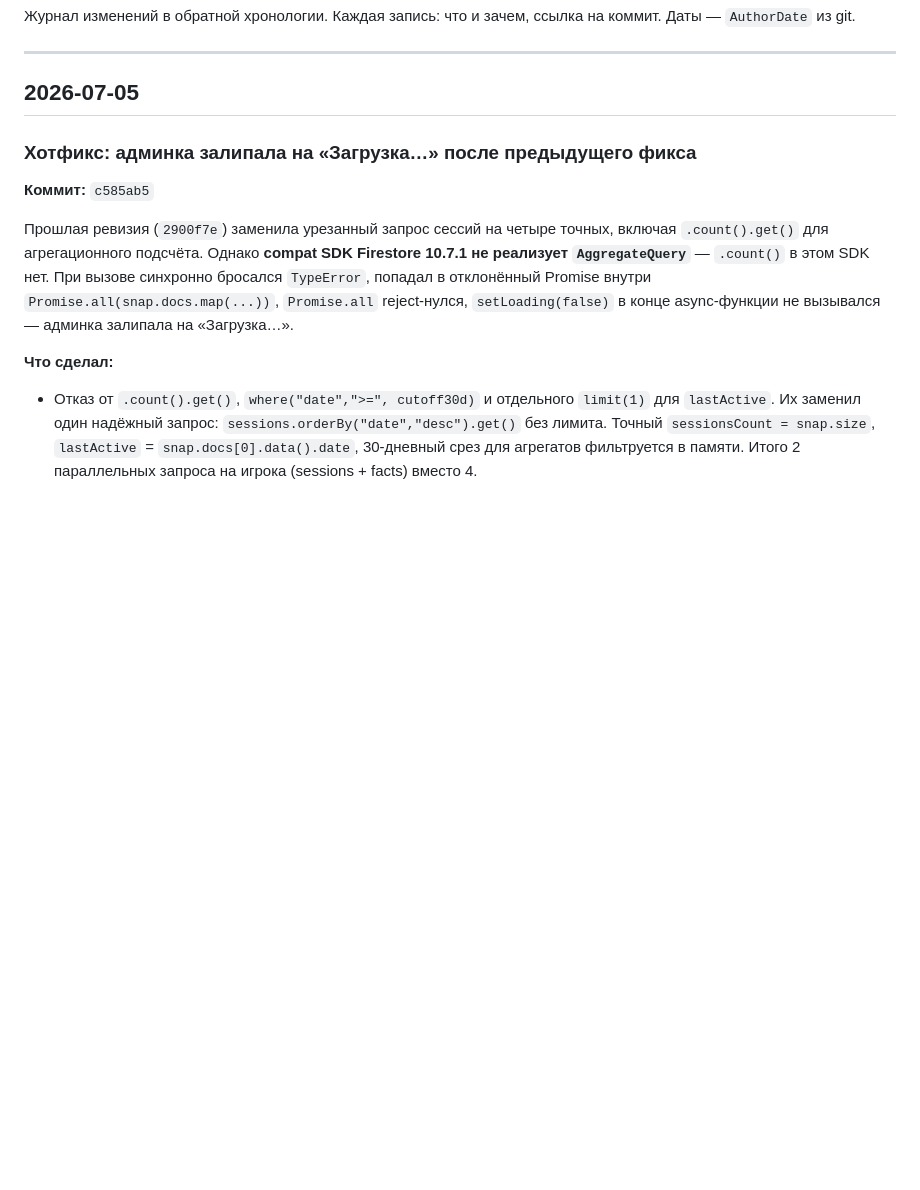
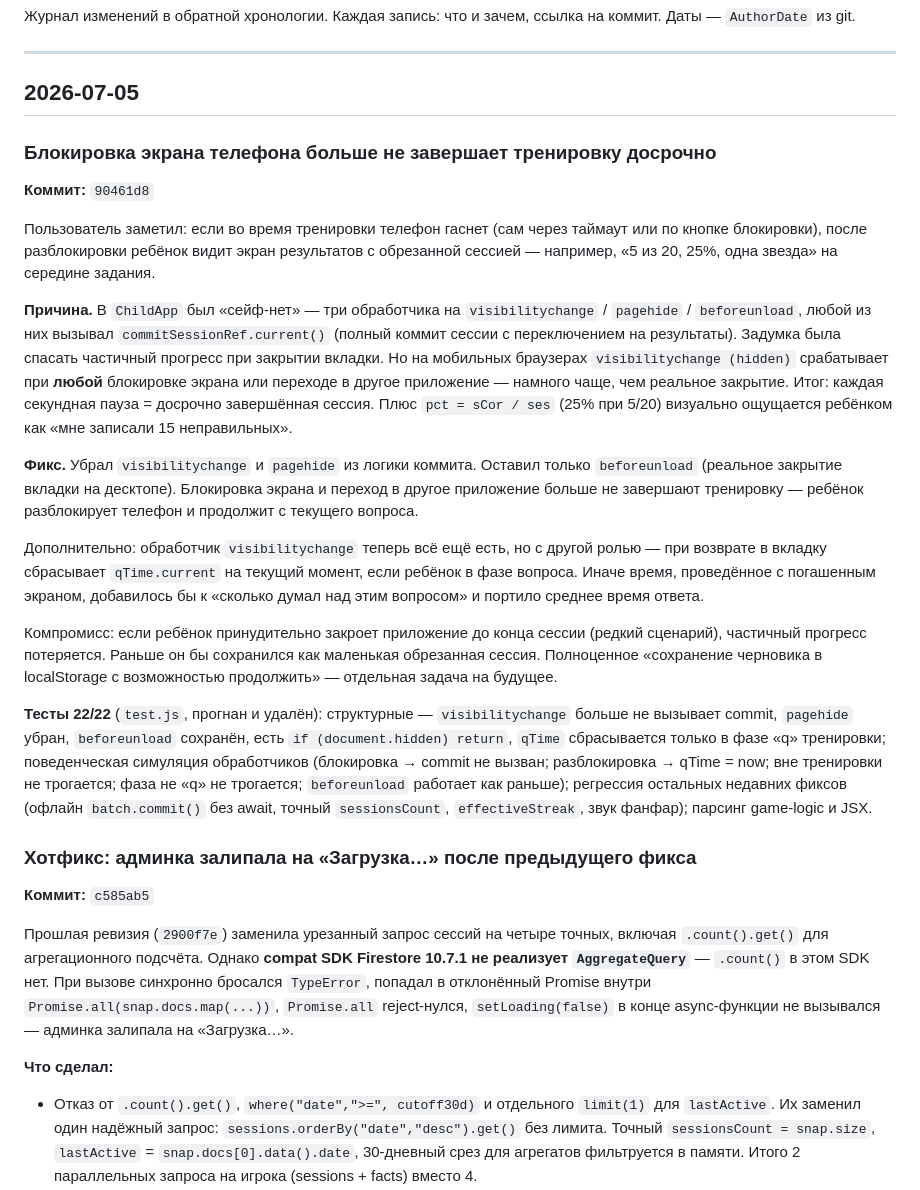
Before and after one commit to eternited/multiplication, a Markdown page: DEVLOG.md, the part around the change. GitHub-like rendering; blank space fills up the shorter version.

Commit message:
DEVLOG: описание фикса блокировки экрана + хэш

```diff
--- a/DEVLOG.md
+++ b/DEVLOG.md
@@ -5,6 +5,21 @@
 ---
 
 ## 2026-07-05
+
+### Блокировка экрана телефона больше не завершает тренировку досрочно
+**Коммит:** `90461d8`
+
+Пользователь заметил: если во время тренировки телефон гаснет (сам через таймаут или по кнопке блокировки), после разблокировки ребёнок видит экран результатов с обрезанной сессией — например, «5 из 20, 25%, одна звезда» на середине задания.
+
+**Причина.** В `ChildApp` был «сейф-нет» — три обработчика на `visibilitychange` / `pagehide` / `beforeunload`, любой из них вызывал `commitSessionRef.current()` (полный коммит сессии с переключением на результаты). Задумка была спасать частичный прогресс при закрытии вкладки. Но на мобильных браузерах `visibilitychange (hidden)` срабатывает при **любой** блокировке экрана или переходе в другое приложение — намного чаще, чем реальное закрытие. Итог: каждая секундная пауза = досрочно завершённая сессия. Плюс `pct = sCor / ses` (25% при 5/20) визуально ощущается ребёнком как «мне записали 15 неправильных».
+
+**Фикс.** Убрал `visibilitychange` и `pagehide` из логики коммита. Оставил только `beforeunload` (реальное закрытие вкладки на десктопе). Блокировка экрана и переход в другое приложение больше не завершают тренировку — ребёнок разблокирует телефон и продолжит с текущего вопроса.
+
+Дополнительно: обработчик `visibilitychange` теперь всё ещё есть, но с другой ролью — при возврате в вкладку сбрасывает `qTime.current` на текущий момент, если ребёнок в фазе вопроса. Иначе время, проведённое с погашенным экраном, добавилось бы к «сколько думал над этим вопросом» и портило среднее время ответа.
+
+Компромисс: если ребёнок принудительно закроет приложение до конца сессии (редкий сценарий), частичный прогресс потеряется. Раньше он бы сохранился как маленькая обрезанная сессия. Полноценное «сохранение черновика в localStorage с возможностью продолжить» — отдельная задача на будущее.
+
+**Тесты 22/22** (`test.js`, прогнан и удалён): структурные — `visibilitychange` больше не вызывает commit, `pagehide` убран, `beforeunload` сохранён, есть `if (document.hidden) return`, `qTime` сбрасывается только в фазе «q» тренировки; поведенческая симуляция обработчиков (блокировка → commit не вызван; разблокировка → qTime = now; вне тренировки не трогается; фаза не «q» не трогается; `beforeunload` работает как раньше); регрессия остальных недавних фиксов (офлайн `batch.commit()` без await, точный `sessionsCount`, `effectiveStreak`, звук фанфар); парсинг game-logic и JSX.
 
 ### Хотфикс: админка залипала на «Загрузка…» после предыдущего фикса
 **Коммит:** `c585ab5`
```
